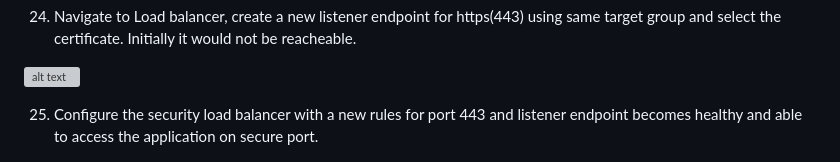
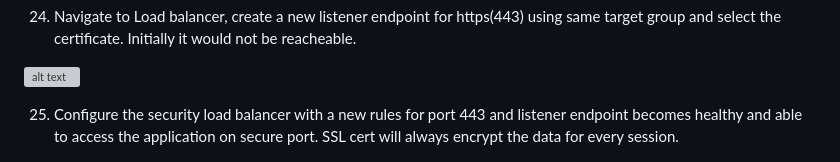
Before and after one commit to shub-vrm1988/devops.layman, a Markdown page: class6-assignment/3-tier containerized application on AWS ECS.md, the part around the change. Rendered like a GitHub page; grey boxes are pictures that could not be loaded.

Commit message:
ssl cert done

```diff
--- a/class6-assignment/3-tier containerized application on AWS ECS.md
+++ b/class6-assignment/3-tier containerized application on AWS ECS.md
@@ -113,7 +113,7 @@ configure-aws-IAM.md
 
 ![alt text](Screenshots/image-80.png)
 
-25. Configure the security load balancer with a new rules for port 443 and listener endpoint becomes healthy and able to access the application on secure port.
+25. Configure the security load balancer with a new rules for port 443 and listener endpoint becomes healthy and able to access the application on secure port. SSL cert will always encrypt the data for every session.
 
 ![alt text](Screenshots/image-81.png)
 
```
